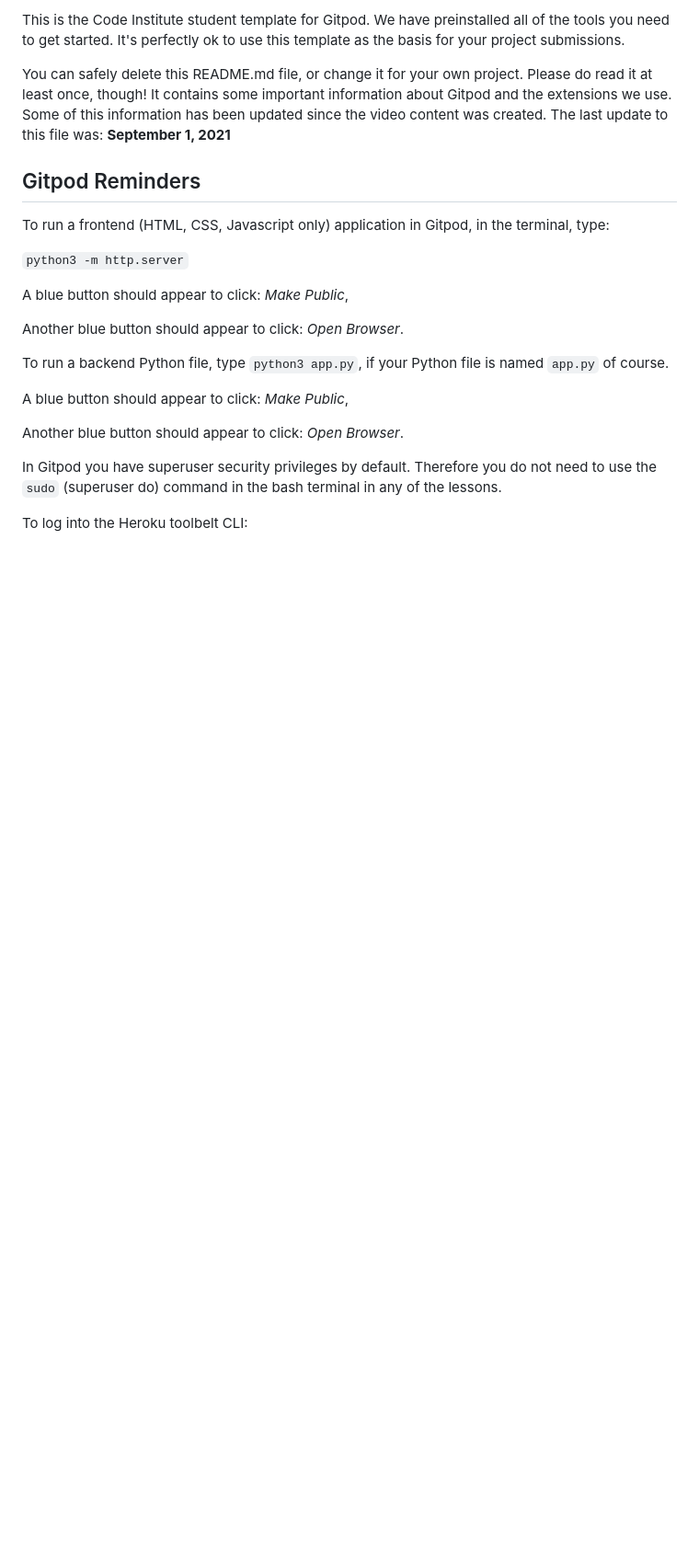
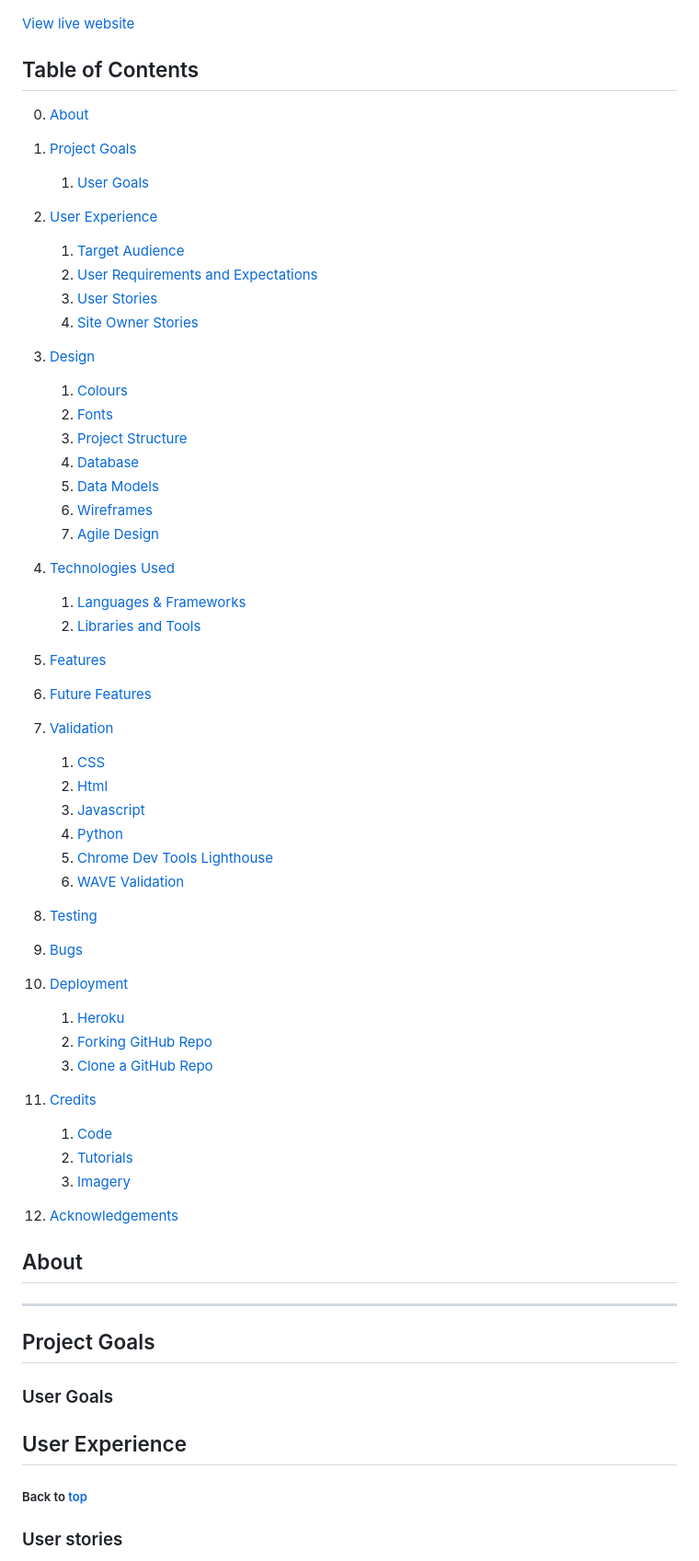
Before and after one commit to Carvu94/CI-PP5-gamebox, a Markdown page: README.md, the part around one of its changes. Shown at 92% size. Drawn GitHub-style; blank space fills up the shorter version.

```diff
--- a/README.md
+++ b/README.md
@@ -4,25 +5,61 @@ Welcome USER_NAME,
 
-This is the Code Institute student template for Gitpod. We have preinstalled all of the tools you need to get started. It's perfectly ok to use this template as the basis for your project submissions.
 
-You can safely delete this README.md file, or change it for your own project. Please do read it at least once, though! It contains some important information about Gitpod and the extensions we use. Some of this information has been updated since the video content was created. The last update to this file was: **September 1, 2021**
+[View live website]()
 
-## Gitpod Reminders
+## Table of Contents
+0. [About](#about)
+1. [Project Goals](#project-goals)
+    1. [User Goals](#user-goals)
+2. [User Experience](#user-experience)
+    1. [Target Audience](#target-audience)
+    2. [User Requirements and Expectations](#user-requirements-and-expectations)
+    3. [User Stories](#user-stories)
+    4. [Site Owner Stories](#site-owner-stories)
+3. [Design](#design)
+    1. [Colours](#colours)
+    2. [Fonts](#fonts)
+    3. [Project Structure](#project-structure)
+    4. [Database](#database)
+    5. [Data Models](#data-models)
+    6. [Wireframes](#wireframes)
+    7. [Agile Design](#agile-design)
+4. [Technologies Used](#technologies-used)
+    1. [Languages & Frameworks](#languages--frameworks)
+    2. [Libraries and Tools](#libraries--tools)
+5. [Features](#features)
+6. [Future Features](#future-features)
 
-To run a frontend (HTML, CSS, Javascript only) application in Gitpod, in the terminal, type:
+7. [Validation](#validation)
+    1. [CSS](#css)
+    2. [Html](#html)
+    3. [Javascript](#javascript)
+    4. [Python](#python)
+    5. [Chrome Dev Tools Lighthouse](#lighthouse)
+    6. [WAVE Validation](#wave)
+8. [Testing](#testing)
 
-`python3 -m http.server`
+9. [Bugs](#bugs)
 
-A blue button should appear to click: _Make Public_,
+10. [Deployment](#deployment)
+    1. [Heroku](#heroku)
+    2. [Forking GitHub Repo](#forking-the-github-repository)
+    3. [Clone a GitHub Repo](#clone-a-github-repository)
+12. [Credits](#credits)
+    1. [Code](#code)
+    2. [Tutorials](#tutorials)
+    3. [Imagery](#imagery)
+13. [Acknowledgements](#acknowledgements)
 
-Another blue button should appear to click: _Open Browser_.
+## About
 
-To run a backend Python file, type `python3 app.py`, if your Python file is named `app.py` of course.
+***
+## Project Goals
 
-A blue button should appear to click: _Make Public_,
+### User Goals
 
-Another blue button should appear to click: _Open Browser_.
+## User Experience
 
-In Gitpod you have superuser security privileges by default. Therefore you do not need to use the `sudo` (superuser do) command in the bash terminal in any of the lessons.
+##### Back to [top](#table-of-contents)
 
-To log into the Heroku toolbelt CLI:
+### User stories
 
```
Also changed, not shown: other parts of README.md (+100 -57 lines).
